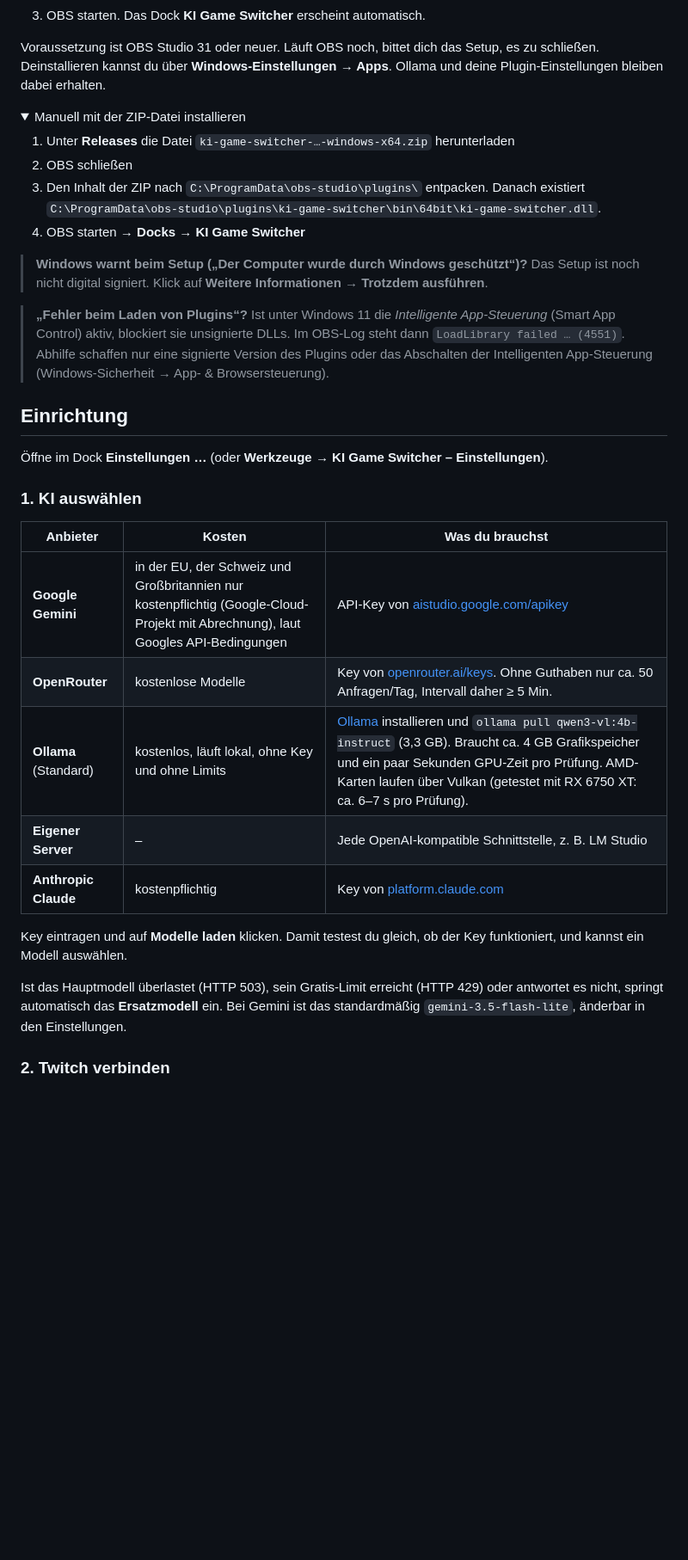
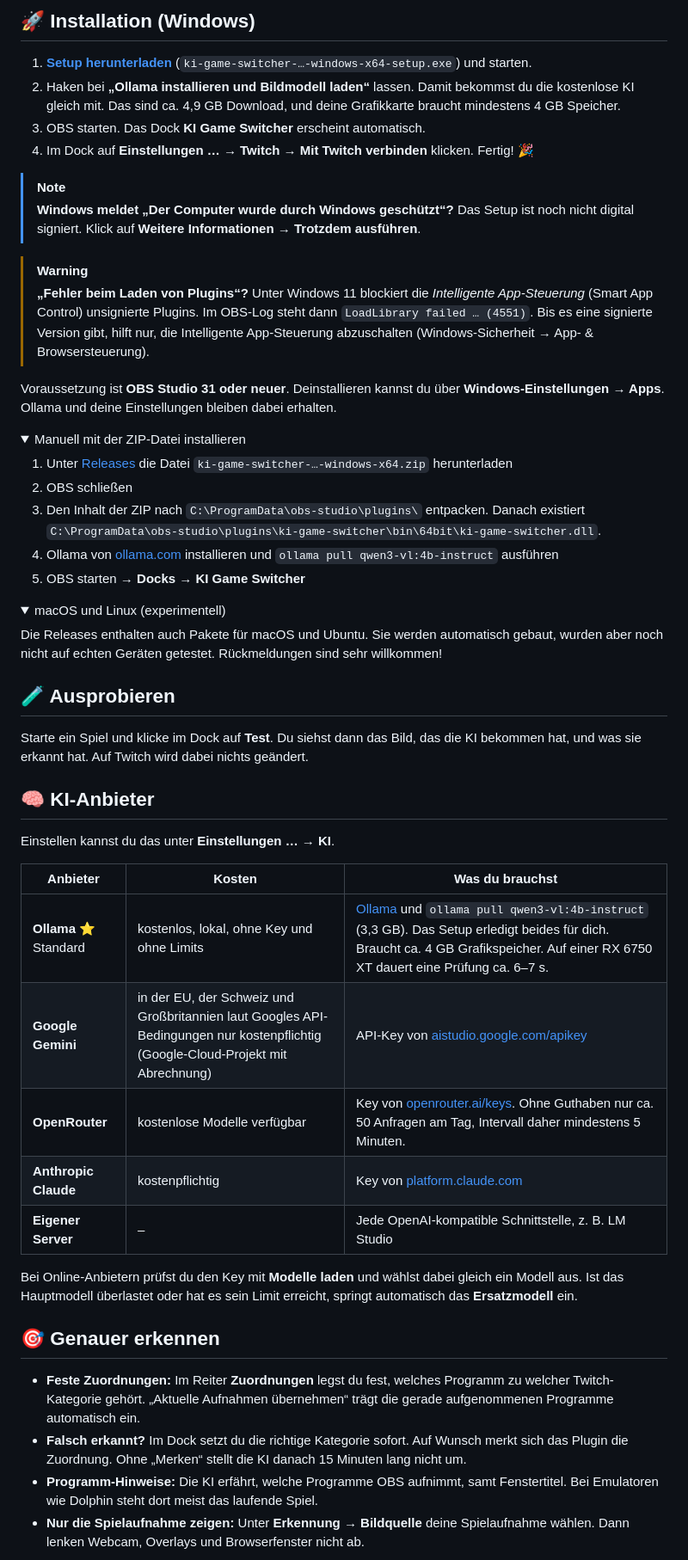
Before and after one commit to BellocccYT/ki-game-switcher, a Markdown page: README.md, the part around one of its changes. Shown at 86% size. Drawn GitHub-style; folded sections open; blank space fills up the shorter version.

Commit message:
README überarbeitet: Abzeichen, Ablaufdiagramm, Schnellstart
Co-Authored-By: Claude Opus 5.5 <noreply@anthropic.com>

```diff
--- a/README.md
+++ b/README.md
@@ -15,38 +45,58 @@ Ein OBS-Plugin, das per KI erkennt, welches Spiel gerade in deinem Stream läuft
+## 🚀 Installation (Windows)
+
+1. **[Setup herunterladen](https://github.com/BellocccYT/ki-game-switcher/releases/latest)** (`ki-game-switcher-…-windows-x64-setup.exe`) und starten.
+2. Haken bei **„Ollama installieren und Bildmodell laden“** lassen. Damit bekommst du die kostenlose KI gleich mit. Das sind ca. 4,9 GB Download, und deine Grafikkarte braucht mindestens 4 GB Speicher.
 3. OBS starten. Das Dock **KI Game Switcher** erscheint automatisch.
+4. Im Dock auf **Einstellungen … → Twitch → Mit Twitch verbinden** klicken. Fertig! 🎉
 
-Voraussetzung ist OBS Studio 31 oder neuer. Läuft OBS noch, bittet dich das Setup, es zu schließen. Deinstallieren kannst du über **Windows-Einstellungen → Apps**. Ollama und deine Plugin-Einstellungen bleiben dabei erhalten.
+> [!NOTE]
+> **Windows meldet „Der Computer wurde durch Windows geschützt“?** Das Setup ist noch nicht digital signiert. Klick auf **Weitere Informationen → Trotzdem ausführen**.
+
+> [!WARNING]
+> **„Fehler beim Laden von Plugins“?** Unter Windows 11 blockiert die *Intelligente App-Steuerung* (Smart App Control) unsignierte Plugins. Im OBS-Log steht dann `LoadLibrary failed … (4551)`. Bis es eine signierte Version gibt, hilft nur, die Intelligente App-Steuerung abzuschalten (Windows-Sicherheit → App- & Browsersteuerung).
+
+Voraussetzung ist **OBS Studio 31 oder neuer**. Deinstallieren kannst du über **Windows-Einstellungen → Apps**. Ollama und deine Einstellungen bleiben dabei erhalten.
 
 <details>
 <summary>Manuell mit der ZIP-Datei installieren</summary>
 
-1. Unter **Releases** die Datei `ki-game-switcher-…-windows-x64.zip` herunterladen
+1. Unter [Releases](https://github.com/BellocccYT/ki-game-switcher/releases/latest) die Datei `ki-game-switcher-…-windows-x64.zip` herunterladen
 2. OBS schließen
 3. Den Inhalt der ZIP nach `C:\ProgramData\obs-studio\plugins\` entpacken. Danach existiert `C:\ProgramData\obs-studio\plugins\ki-game-switcher\bin\64bit\ki-game-switcher.dll`.
-4. OBS starten → **Docks → KI Game Switcher**
+4. Ollama von [ollama.com](https://ollama.com) installieren und `ollama pull qwen3-vl:4b-instruct` ausführen
+5. OBS starten → **Docks → KI Game Switcher**
 
 </details>
 
-> **Windows warnt beim Setup („Der Computer wurde durch Windows geschützt“)?** Das Setup ist noch nicht digital signiert. Klick auf **Weitere Informationen → Trotzdem ausführen**.
+<details>
+<summary>macOS und Linux (experimentell)</summary>
 
-> **„Fehler beim Laden von Plugins“?** Ist unter Windows 11 die *Intelligente App-Steuerung* (Smart App Control) aktiv, blockiert sie unsignierte DLLs. Im OBS-Log steht dann `LoadLibrary failed … (4551)`. Abhilfe schaffen nur eine signierte Version des Plugins oder das Abschalten der Intelligenten App-Steuerung (Windows-Sicherheit → App- & Browsersteuerung).
+Die Releases enthalten auch Pakete für macOS und Ubuntu. Sie werden automatisch gebaut, wurden aber noch nicht auf echten Geräten getestet. Rückmeldungen sind sehr willkommen!
 
-## Einrichtung
+</details>
 
-Öffne im Dock **Einstellungen …** (oder **Werkzeuge → KI Game Switcher – Einstellungen**).
+## 🧪 Ausprobieren
 
-### 1. KI auswählen
+Starte ein Spiel und klicke im Dock auf **Test**. Du siehst dann das Bild, das die KI bekommen hat, und was sie erkannt hat. Auf Twitch wird dabei nichts geändert.
+
+## 🧠 KI-Anbieter
+
+Einstellen kannst du das unter **Einstellungen … → KI**.
 
 | Anbieter | Kosten | Was du brauchst |
 |---|---|---|
-| **Google Gemini** | in der EU, der Schweiz und Großbritannien nur kostenpflichtig (Google-Cloud-Projekt mit Abrechnung), laut Googles API-Bedingungen | API-Key von [aistudio.google.com/apikey](https://aistudio.google.com/apikey) |
-| **OpenRouter** | kostenlose Modelle | Key von [openrouter.ai/keys](https://openrouter.ai/keys). Ohne Guthaben nur ca. 50 Anfragen/Tag, Intervall daher ≥ 5 Min. |
-| **Ollama** (Standard) | kostenlos, läuft lokal, ohne Key und ohne Limits | [Ollama](https://ollama.com) installieren und `ollama pull qwen3-vl:4b-instruct` (3,3 GB). Braucht ca. 4 GB Grafikspeicher und ein paar Sekunden GPU-Zeit pro Prüfung. AMD-Karten laufen über Vulkan (getestet mit RX 6750 XT: ca. 6–7 s pro Prüfung). |
+| **Ollama** ⭐ Standard | kostenlos, lokal, ohne Key und ohne Limits | [Ollama](https://ollama.com) und `ollama pull qwen3-vl:4b-instruct` (3,3 GB). Das Setup erledigt beides für dich. Braucht ca. 4 GB Grafikspeicher. Auf einer RX 6750 XT dauert eine Prüfung ca. 6–7 s. |
+| **Google Gemini** | in der EU, der Schweiz und Großbritannien laut Googles API-Bedingungen nur kostenpflichtig (Google-Cloud-Projekt mit Abrechnung) | API-Key von [aistudio.google.com/apikey](https://aistudio.google.com/apikey) |
+| **OpenRouter** | kostenlose Modelle verfügbar | Key von [openrouter.ai/keys](https://openrouter.ai/keys). Ohne Guthaben nur ca. 50 Anfragen am Tag, Intervall daher mindestens 5 Minuten. |
+| **Anthropic Claude** | kostenpflichtig | Key von [platform.claude.com](https://platform.claude.com) |
 | **Eigener Server** | – | Jede OpenAI-kompatible Schnittstelle, z. B. LM Studio |
-| **Anthropic Claude** | kostenpflichtig | Key von [platform.claude.com](https://platform.claude.com) |
 
-Key eintragen und auf **Modelle laden** klicken. Damit testest du gleich, ob der Key funktioniert, und kannst ein Modell auswählen.
+Bei Online-Anbietern prüfst du den Key mit **Modelle laden** und wählst dabei gleich ein Modell aus. Ist das Hauptmodell überlastet oder hat es sein Limit erreicht, springt automatisch das **Ersatzmodell** ein.
 
-Ist das Hauptmodell überlastet (HTTP 503), sein Gratis-Limit erreicht (HTTP 429) oder antwortet es nicht, springt automatisch das **Ersatzmodell** ein. Bei Gemini ist das standardmäßig `gemini-3.5-flash-lite`, änderbar in den Einstellungen.
+## 🎯 Genauer erkennen
 
-### 2. Twitch verbinden
+- **Feste Zuordnungen:** Im Reiter **Zuordnungen** legst du fest, welches Programm zu welcher Twitch-Kategorie gehört. „Aktuelle Aufnahmen übernehmen“ trägt die gerade aufgenommenen Programme automatisch ein.
+- **Falsch erkannt?** Im Dock setzt du die richtige Kategorie sofort. Auf Wunsch merkt sich das Plugin die Zuordnung. Ohne „Merken“ stellt die KI danach 15 Minuten lang nicht um.
+- **Programm-Hinweise:** Die KI erfährt, welche Programme OBS aufnimmt, samt Fenstertitel. Bei Emulatoren wie Dolphin steht dort meist das laufende Spiel.
+- **Nur die Spielaufnahme zeigen:** Unter **Erkennung → Bildquelle** deine Spielaufnahme wählen. Dann lenken Webcam, Overlays und Browserfenster nicht ab.
 
```
Also changed, not shown: other parts of README.md (+72 -39 lines).
